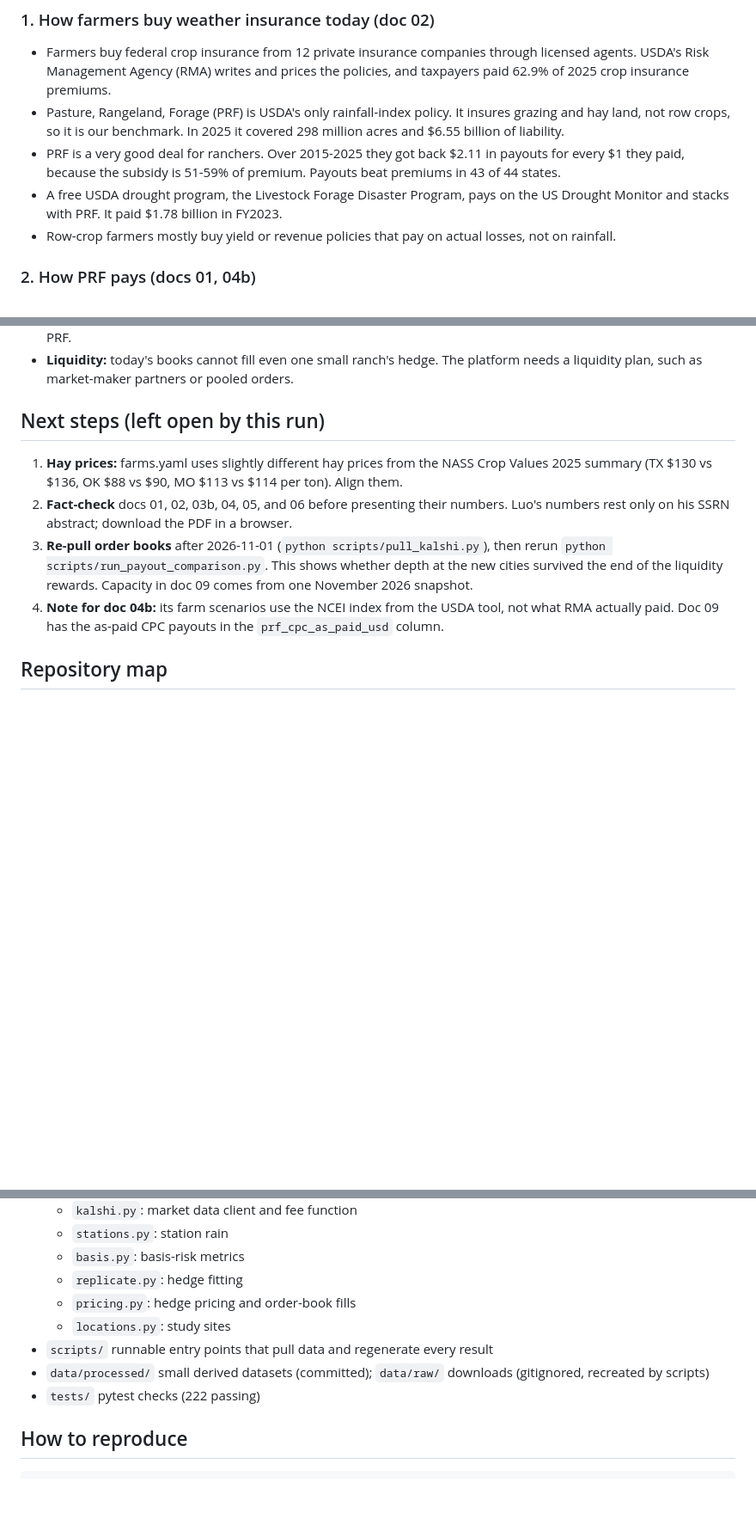
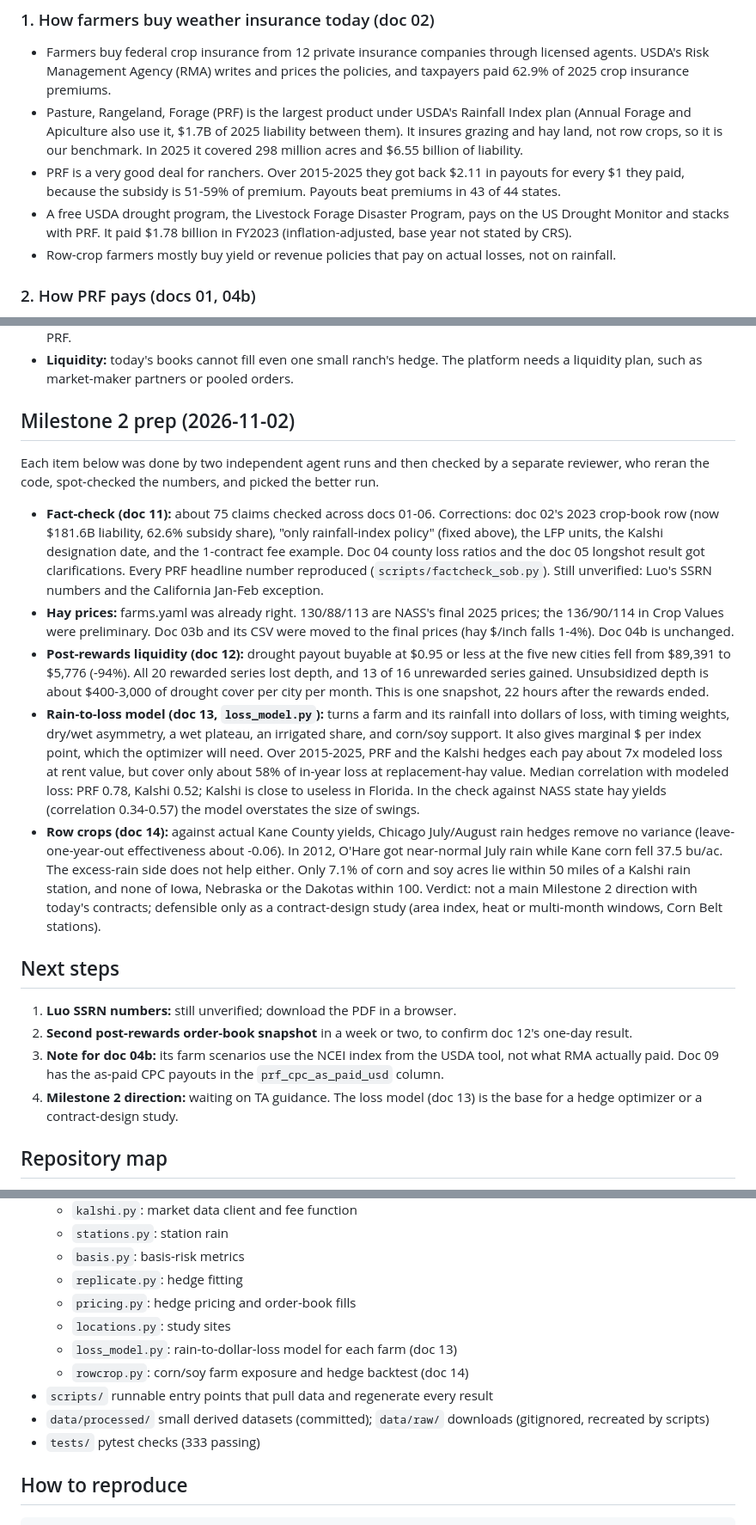
Before and after one commit to Belugaluga2/ECE473-Project, a Markdown page: docs/00_OVERVIEW.md, 3 parts joined by grey strips. Shown at 86% size. Drawn GitHub-style; blank space fills up the shorter version.

Commit message:
Update overview with Milestone 2 prep findings (docs 11-14)
Fact-check corrections, final hay prices, post-rewards Kalshi liquidity,
rain-to-loss model, and row-crop exploration results; refreshed next steps.

Co-Authored-By: Claude Opus 5.5 <noreply@anthropic.com>

```diff
--- a/docs/00_OVERVIEW.md
+++ b/docs/00_OVERVIEW.md
@@ -42,9 +43,9 @@ Seven PRF sites pair a Kalshi monthly-rain settlement station with a PRF-heavy c
 
 ### 1. How farmers buy weather insurance today (doc 02)
 - Farmers buy federal crop insurance from 12 private insurance companies through licensed agents. USDA's Risk Management Agency (RMA) writes and prices the policies, and taxpayers paid 62.9% of 2025 crop insurance premiums.
-- Pasture, Rangeland, Forage (PRF) is USDA's only rainfall-index policy. It insures grazing and hay land, not row crops, so it is our benchmark. In 2025 it covered 298 million acres and $6.55 billion of liability.
+- Pasture, Rangeland, Forage (PRF) is the largest product under USDA's Rainfall Index plan (Annual Forage and Apiculture also use it, $1.7B of 2025 liability between them). It insures grazing and hay land, not row crops, so it is our benchmark. In 2025 it covered 298 million acres and $6.55 billion of liability.
 - PRF is a very good deal for ranchers. Over 2015-2025 they got back $2.11 in payouts for every $1 they paid, because the subsidy is 51-59% of premium. Payouts beat premiums in 43 of 44 states.
-- A free USDA drought program, the Livestock Forage Disaster Program, pays on the US Drought Monitor and stacks with PRF. It paid $1.78 billion in FY2023.
+- A free USDA drought program, the Livestock Forage Disaster Program, pays on the US Drought Monitor and stacks with PRF. It paid $1.78 billion in FY2023 (inflation-adjusted, base year not stated by CRS).
 - Row-crop farmers mostly buy yield or revenue policies that pay on actual losses, not on rainfall.
 
 ### 2. How PRF pays (docs 01, 04b)
@@ -102,11 +103,20 @@ Seven PRF sites pair a Kalshi monthly-rain settlement station with a PRF-heavy c
 - **Subsidy:** Kalshi cannot beat subsidized PRF on cost for the same risk. Realistic niches are coverage above what PRF allows, periods or perils PRF leaves open, row-crop rain risk (especially excess rain), and producers who cannot buy PRF.
 - **Liquidity:** today's books cannot fill even one small ranch's hedge. The platform needs a liquidity plan, such as market-maker partners or pooled orders.
 
-## Next steps (left open by this run)
-1. **Hay prices:** farms.yaml uses slightly different hay prices from the NASS Crop Values 2025 summary (TX $130 vs $136, OK $88 vs $90, MO $113 vs $114 per ton). Align them.
-2. **Fact-check** docs 01, 02, 03b, 04, 05, and 06 before presenting their numbers. Luo's numbers rest only on his SSRN abstract; download the PDF in a browser.
-3. **Re-pull order books** after 2026-11-01 (`python scripts/pull_kalshi.py`), then rerun `python scripts/run_payout_comparison.py`. This shows whether depth at the new cities survived the end of the liquidity rewards. Capacity in doc 09 comes from one November 2026 snapshot.
-4. **Note for doc 04b:** its farm scenarios use the NCEI index from the USDA tool, not what RMA actually paid. Doc 09 has the as-paid CPC payouts in the `prf_cpc_as_paid_usd` column.
+## Milestone 2 prep (2026-11-02)
+Each item below was done by two independent agent runs and then checked by a separate reviewer, who reran the code, spot-checked the numbers, and picked the better run.
+
+- **Fact-check (doc 11):** about 75 claims checked across docs 01-06. Corrections: doc 02's 2023 crop-book row (now $181.6B liability, 62.6% subsidy share), "only rainfall-index policy" (fixed above), the LFP units, the Kalshi designation date, and the 1-contract fee example. Doc 04 county loss ratios and the doc 05 longshot result got clarifications. Every PRF headline number reproduced (`scripts/factcheck_sob.py`). Still unverified: Luo's SSRN numbers and the California Jan-Feb exception.
+- **Hay prices:** farms.yaml was already right. 130/88/113 are NASS's final 2025 prices; the 136/90/114 in Crop Values were preliminary. Doc 03b and its CSV were moved to the final prices (hay $/inch falls 1-4%). Doc 04b is unchanged.
+- **Post-rewards liquidity (doc 12):** drought payout buyable at $0.95 or less at the five new cities fell from $89,391 to $5,776 (-94%). All 20 rewarded series lost depth, and 13 of 16 unrewarded series gained. Unsubsidized depth is about $400-3,000 of drought cover per city per month. This is one snapshot, 22 hours after the rewards ended.
+- **Rain-to-loss model (doc 13, `loss_model.py`):** turns a farm and its rainfall into dollars of loss, with timing weights, dry/wet asymmetry, a wet plateau, an irrigated share, and corn/soy support. It also gives marginal $ per index point, which the optimizer will need. Over 2015-2025, PRF and the Kalshi hedges each pay about 7x modeled loss at rent value, but cover only about 58% of in-year loss at replacement-hay value. Median correlation with modeled loss: PRF 0.78, Kalshi 0.52; Kalshi is close to useless in Florida. In the check against NASS state hay yields (correlation 0.34-0.57) the model overstates the size of swings.
+- **Row crops (doc 14):** against actual Kane County yields, Chicago July/August rain hedges remove no variance (leave-one-year-out effectiveness about -0.06). In 2012, O'Hare got near-normal July rain while Kane corn fell 37.5 bu/ac. The excess-rain side does not help either. Only 7.1% of corn and soy acres lie within 50 miles of a Kalshi rain station, and none of Iowa, Nebraska or the Dakotas within 100. Verdict: not a main Milestone 2 direction with today's contracts; defensible only as a contract-design study (area index, heat or multi-month windows, Corn Belt stations).
+
+## Next steps
+1. **Luo SSRN numbers:** still unverified; download the PDF in a browser.
+2. **Second post-rewards order-book snapshot** in a week or two, to confirm doc 12's one-day result.
+3. **Note for doc 04b:** its farm scenarios use the NCEI index from the USDA tool, not what RMA actually paid. Doc 09 has the as-paid CPC payouts in the `prf_cpc_as_paid_usd` column.
+4. **Milestone 2 direction:** waiting on TA guidance. The loss model (doc 13) is the base for a hedge optimizer or a contract-design study.
 
 ## Repository map
 - `docs/research/` sourced research documents, one topic each
@@ -121,9 +131,11 @@ Seven PRF sites pair a Kalshi monthly-rain settlement station with a PRF-heavy c
   - `replicate.py`: hedge fitting
   - `pricing.py`: hedge pricing and order-book fills
   - `locations.py`: study sites
+  - `loss_model.py`: rain-to-dollar-loss model for each farm (doc 13)
+  - `rowcrop.py`: corn/soy farm exposure and hedge backtest (doc 14)
 - `scripts/` runnable entry points that pull data and regenerate every result
 - `data/processed/` small derived datasets (committed); `data/raw/` downloads (gitignored, recreated by scripts)
-- `tests/` pytest checks (222 passing)
+- `tests/` pytest checks (333 passing)
 
 ## How to reproduce
 
```
Also changed, not shown: other parts of docs/00_OVERVIEW.md (+8 -7 lines).
